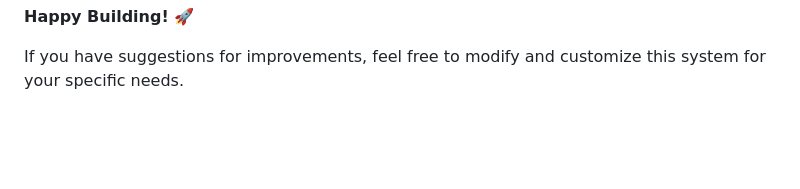
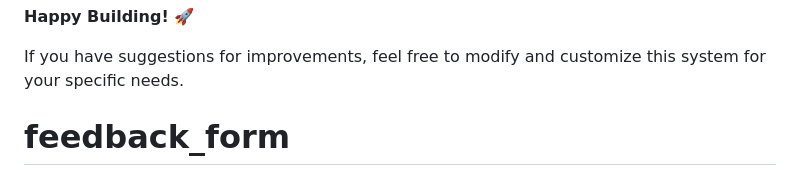
Before and after one commit to Thokalacharan/Feedback_Form, a Markdown page: README.md, the part around the change. Rendered like a GitHub page; blank space fills up the shorter version.

```diff
--- a/README.md
+++ b/README.md
@@ -569,3 +569,4 @@ When everything is working correctly:
 **Happy Building! 🚀**
 
 If you have suggestions for improvements, feel free to modify and customize this system for your specific needs.
+# feedback_form
```
